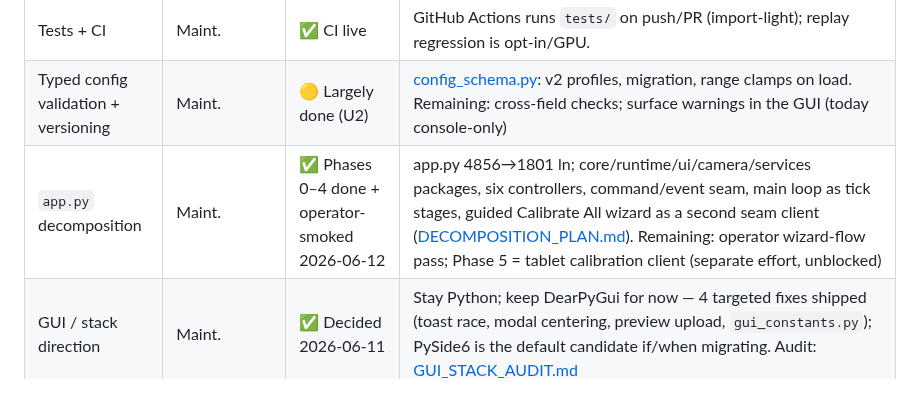
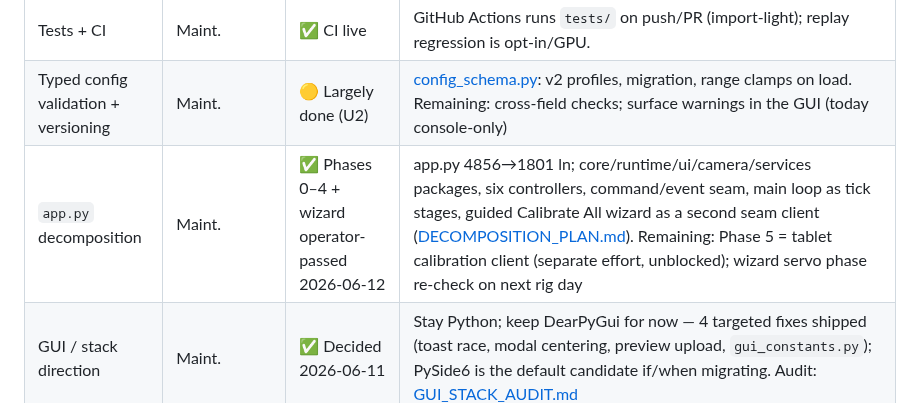
Before and after one commit to Hemisphere-Project/WallDance, a Markdown page: docs/ROADMAP.md, the part around the change. GitHub-like rendering.

```diff
--- a/docs/ROADMAP.md
+++ b/docs/ROADMAP.md
@@ -74,7 +74,7 @@ All field answers point the same way: **better lighting + spatial ghost rejectio
 | **P4** Regression fixtures + transform tests | Both | ✅ Re-founded 2026-06-10 | Replay harness ([replay.py](../application/tests/replay.py)) + transform tests ([test_transforms.py](../application/tests/test_transforms.py)). Goldens **re-founded on the annotated corpus** (trio: `hangar-floor`/`hangar-aerial` = ex residence1-solo slots 3&4 + `texture-aerial`; opt-in `WD_RUN_REPLAY=1`) with **configs pinned in the scenario manifests** + recording fingerprints — see [CORPUS_ANALYSIS.md](CORPUS_ANALYSIS.md) §5. 10 manifests + 2 drafts cover the multi-dancer/aerial/ghost/small-far/static-person gaps; operator GT pass pending. |
 | Tests + CI | Maint. | ✅ CI live | GitHub Actions runs `tests/` on push/PR (import-light); replay regression is opt-in/GPU. |
 | Typed config validation + versioning | Maint. | 🟡 Largely done (U2) | [config_schema.py](../application/src/config_schema.py): v2 profiles, migration, range clamps on load. Remaining: cross-field checks; surface warnings in the GUI (today console-only) |
-| `app.py` decomposition | Maint. | ✅ Phases 0–4 done + operator-smoked 2026-06-12 | app.py 4856→1801 ln; core/runtime/ui/camera/services packages, six controllers, command/event seam, main loop as tick stages, guided Calibrate All wizard as a second seam client ([DECOMPOSITION_PLAN.md](DECOMPOSITION_PLAN.md)). Remaining: operator wizard-flow pass; Phase 5 = tablet calibration client (separate effort, unblocked) |
+| `app.py` decomposition | Maint. | ✅ Phases 0–4 + wizard operator-passed 2026-06-12 | app.py 4856→1801 ln; core/runtime/ui/camera/services packages, six controllers, command/event seam, main loop as tick stages, guided Calibrate All wizard as a second seam client ([DECOMPOSITION_PLAN.md](DECOMPOSITION_PLAN.md)). Remaining: Phase 5 = tablet calibration client (separate effort, unblocked); wizard servo phase re-check on next rig day |
 | GUI / stack direction | Maint. | ✅ Decided 2026-06-11 | Stay Python; keep DearPyGui for now — 4 targeted fixes shipped (toast race, modal centering, preview upload, `gui_constants.py`); PySide6 is the default candidate if/when migrating. Audit: [GUI_STACK_AUDIT.md](GUI_STACK_AUDIT.md) |
 | Launcher update safety | Maint. | ✅ Done 2026-06-11 | Ahead/diverged classification + dirty-tree refusal; see §6 |
 | Model-artifact footprint | Maint. | ✅ Resolved (verified 2026-06-10) | `models/` is gitignored; `.git` ≈ 69 MB. (8 GB on disk is untracked working data.) |
```
Also changed, not shown: docs/DECOMPOSITION_PLAN.md (+2 -1 lines).
